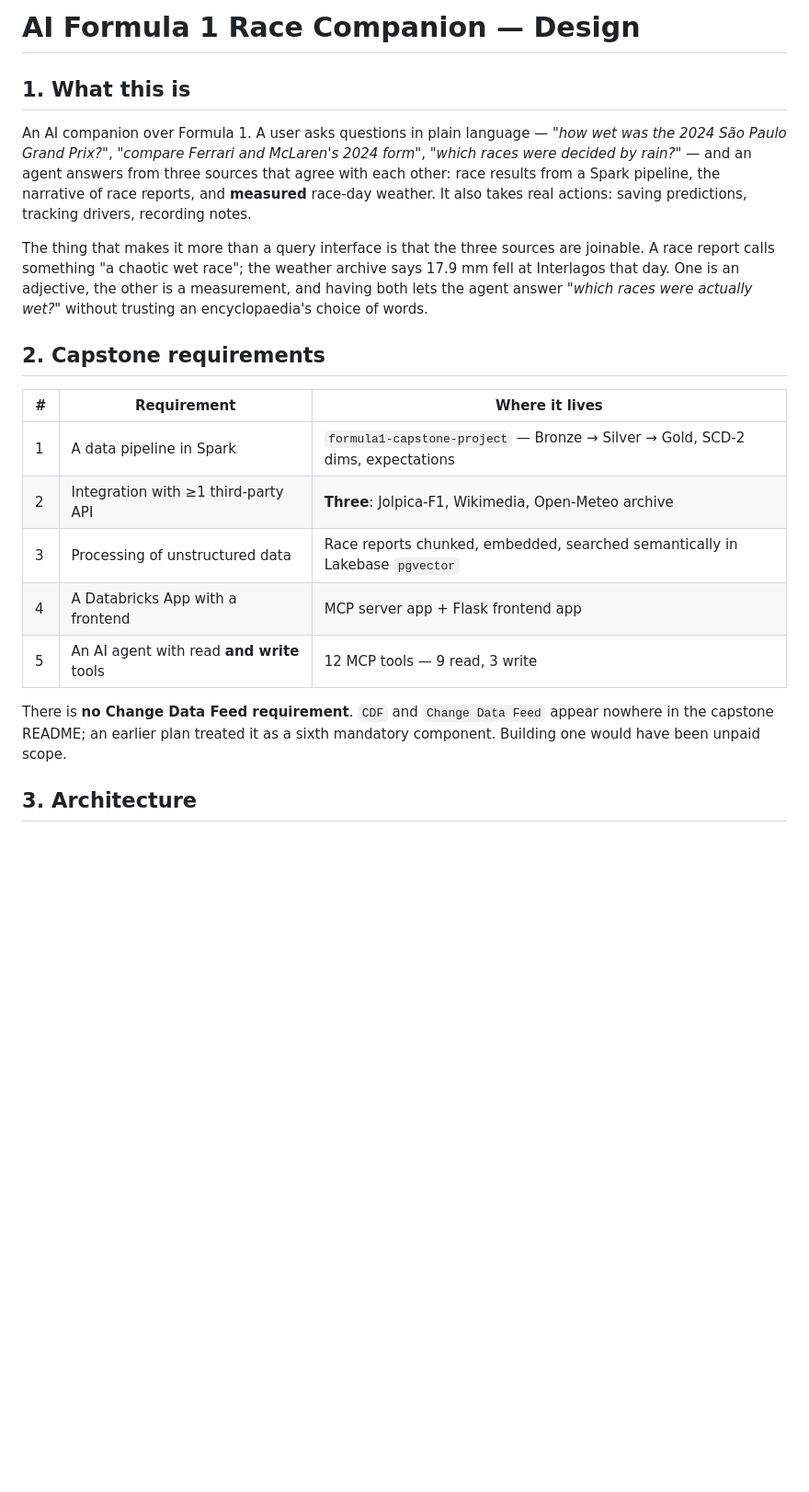
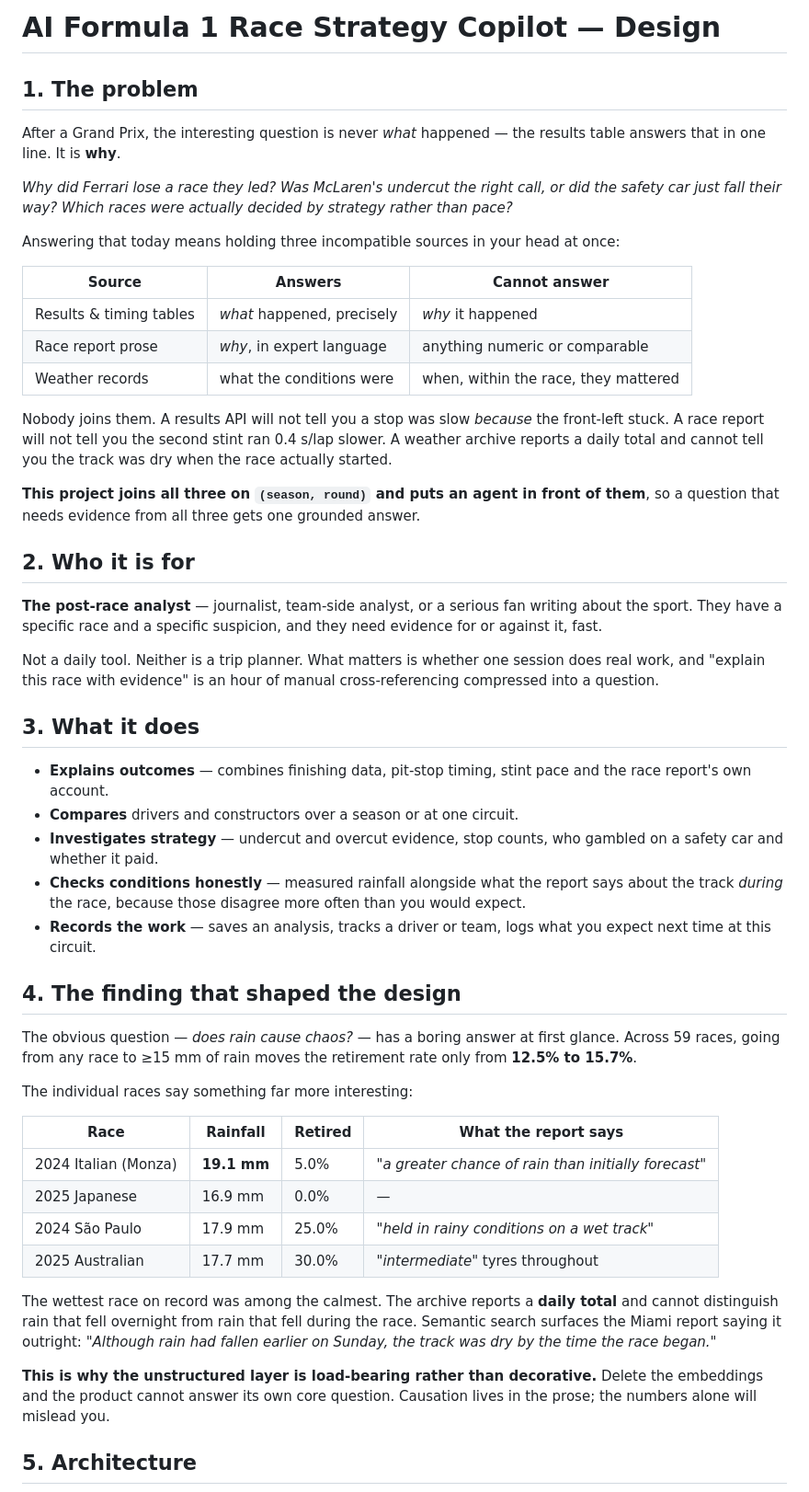
Before and after one commit to abhibastia/f1-strategy-copilot, a Markdown page: DESIGN.md, the part around one of its changes. Shown at 92% size. GitHub-like rendering; blank space fills up the shorter version.

````diff
--- a/DESIGN.md
+++ b/DESIGN.md
@@ -1,35 +1,80 @@
-# AI Formula 1 Race Companion — Design
+# AI Formula 1 Race Strategy Copilot — Design
 
-## 1. What this is
+## 1. The problem
 
-An AI companion over Formula 1. A user asks questions in plain language — *"how
-wet was the 2024 São Paulo Grand Prix?"*, *"compare Ferrari and McLaren's 2024
-form"*, *"which races were decided by rain?"* — and an agent answers from three
-sources that agree with each other: race results from a Spark pipeline, the
-narrative of race reports, and **measured** race-day weather. It also takes
-real actions: saving predictions, tracking drivers, recording notes.
+After a Grand Prix, the interesting question is never *what* happened — the
+results table answers that in one line. It is **why**.
 
-The thing that makes it more than a query interface is that the three sources
-are joinable. A race report calls something "a chaotic wet race"; the weather
-archive says 17.9 mm fell at Interlagos that day. One is an adjective, the other
-is a measurement, and having both lets the agent answer *"which races were
-actually wet?"* without trusting an encyclopaedia's choice of words.
+*Why did Ferrari lose a race they led? Was McLaren's undercut the right call, or
+did the safety car just fall their way? Which races were actually decided by
+strategy rather than pace?*
 
-## 2. Capstone requirements
+Answering that today means holding three incompatible sources in your head at
+once:
 
-| # | Requirement | Where it lives |
+| Source | Answers | Cannot answer |
 |---|---|---|
-| 1 | A data pipeline in Spark | `formula1-capstone-project` — Bronze → Silver → Gold, SCD-2 dims, expectations |
-| 2 | Integration with ≥1 third-party API | **Three**: Jolpica-F1, Wikimedia, Open-Meteo archive |
-| 3 | Processing of unstructured data | Race reports chunked, embedded, searched semantically in Lakebase `pgvector` |
-| 4 | A Databricks App with a frontend | MCP server app + Flask frontend app |
-| 5 | An AI agent with read **and write** tools | 12 MCP tools — 9 read, 3 write |
+| Results & timing tables | *what* happened, precisely | *why* it happened |
+| Race report prose | *why*, in expert language | anything numeric or comparable |
+| Weather records | what the conditions were | when, within the race, they mattered |
 
-There is **no Change Data Feed requirement**. `CDF` and `Change Data Feed`
-appear nowhere in the capstone README; an earlier plan treated it as a sixth
-mandatory component. Building one would have been unpaid scope.
+Nobody joins them. A results API will not tell you a stop was slow *because* the
+front-left stuck. A race report will not tell you the second stint ran 0.4 s/lap
+slower. A weather archive reports a daily total and cannot tell you the track was
+dry when the race actually started.
 
-## 3. Architecture
+**This project joins all three on `(season, round)` and puts an agent in front of
+them**, so a question that needs evidence from all three gets one grounded answer.
+
+## 2. Who it is for
+
+**The post-race analyst** — journalist, team-side analyst, or a serious fan
+writing about the sport. They have a specific race and a specific suspicion, and
+they need evidence for or against it, fast.
+
+Not a daily tool. Neither is a trip planner. What matters is whether one session
+does real work, and "explain this race with evidence" is an hour of manual
+cross-referencing compressed into a question.
+
+## 3. What it does
+
+- **Explains outcomes** — combines finishing data, pit-stop timing, stint pace
+  and the race report's own account.
+- **Compares** drivers and constructors over a season or at one circuit.
+- **Investigates strategy** — undercut and overcut evidence, stop counts, who
+  gambled on a safety car and whether it paid.
+- **Checks conditions honestly** — measured rainfall alongside what the report
+  says about the track *during* the race, because those disagree more often than
+  you would expect.
+- **Records the work** — saves an analysis, tracks a driver or team, logs what
+  you expect next time at this circuit.
+
+## 4. The finding that shaped the design
+
+The obvious question — *does rain cause chaos?* — has a boring answer at first
+glance. Across 59 races, going from any race to ≥15 mm of rain moves the
+retirement rate only from **12.5% to 15.7%**.
+
+The individual races say something far more interesting:
+
+| Race | Rainfall | Retired | What the report says |
+|---|---|---|---|
+| 2024 Italian (Monza) | **19.1 mm** | 5.0% | *"a greater chance of rain than initially forecast"* |
+| 2025 Japanese | 16.9 mm | 0.0% | — |
+| 2024 São Paulo | 17.9 mm | 25.0% | *"held in rainy conditions on a wet track"* |
+| 2025 Australian | 17.7 mm | 30.0% | *"intermediate"* tyres throughout |
+
+The wettest race on record was among the calmest. The archive reports a **daily
+total** and cannot distinguish rain that fell overnight from rain that fell
+during the race. Semantic search surfaces the Miami report saying it outright:
+*"Although rain had fallen earlier on Sunday, the track was dry by the time the
+race began."*
+
+**This is why the unstructured layer is load-bearing rather than decorative.**
+Delete the embeddings and the product cannot answer its own core question.
+Causation lives in the prose; the numbers alone will mislead you.
+
+## 5. Architecture
 
 ```mermaid
 flowchart TB
````
Also changed, not shown: other parts of DESIGN.md (+96 -151 lines).
